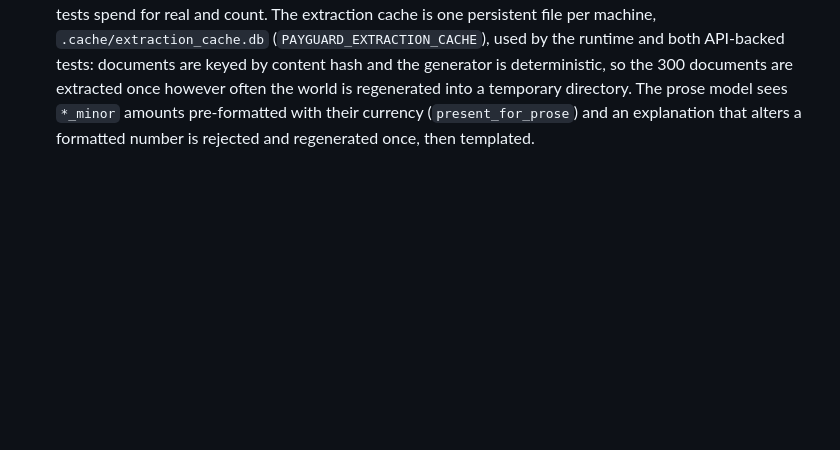
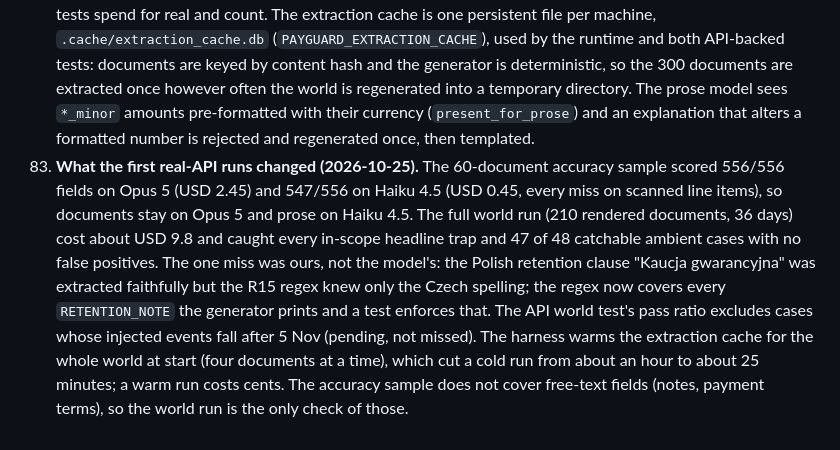
Before and after one commit to MusayevAli/PayGuard, a Markdown page: docs/DECISIONS.md, the part around the change. Rendered like a GitHub page; blank space fills up the shorter version.

Commit message:
DECISIONS 83: what the first real-API runs changed

```diff
--- a/docs/DECISIONS.md
+++ b/docs/DECISIONS.md
@@ -369,3 +369,15 @@ Choices the spec left open, with the reasoning. Newest at the bottom of each par
     once however often the world is regenerated into a temporary directory. The prose model sees
     `*_minor` amounts pre-formatted with their currency (`present_for_prose`) and an explanation
     that alters a formatted number is rejected and regenerated once, then templated.
+83. **What the first real-API runs changed (2026-10-25).** The 60-document accuracy sample scored
+    556/556 fields on Opus 5 (USD 2.45) and 547/556 on Haiku 4.5 (USD 0.45, every miss on scanned
+    line items), so documents stay on Opus 5 and prose on Haiku 4.5. The full world run (210
+    rendered documents, 36 days) cost about USD 9.8 and caught every in-scope headline trap and
+    47 of 48 catchable ambient cases with no false positives. The one miss was ours, not the
+    model's: the Polish retention clause "Kaucja gwarancyjna" was extracted faithfully but the
+    R15 regex knew only the Czech spelling; the regex now covers every `RETENTION_NOTE` the
+    generator prints and a test enforces that. The API world test's pass ratio excludes cases whose
+    injected events fall after 5 Nov (pending, not missed). The harness warms the extraction cache
+    for the whole world at start (four documents at a time), which cut a cold run from about an
+    hour to about 25 minutes; a warm run costs cents. The accuracy sample does not cover free-text
+    fields (notes, payment terms), so the world run is the only check of those.
```
